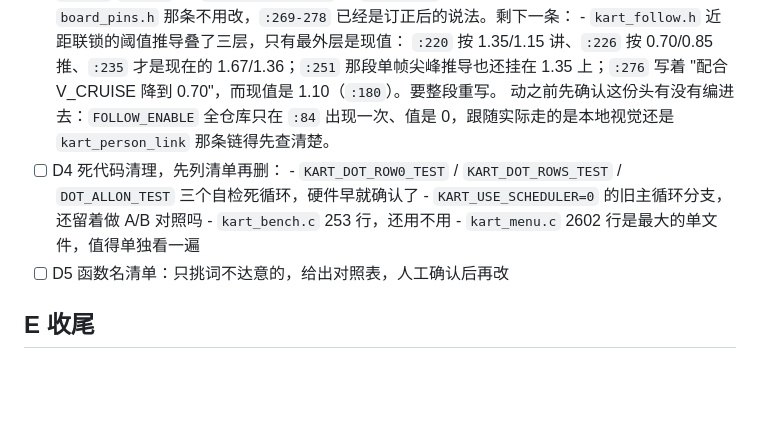
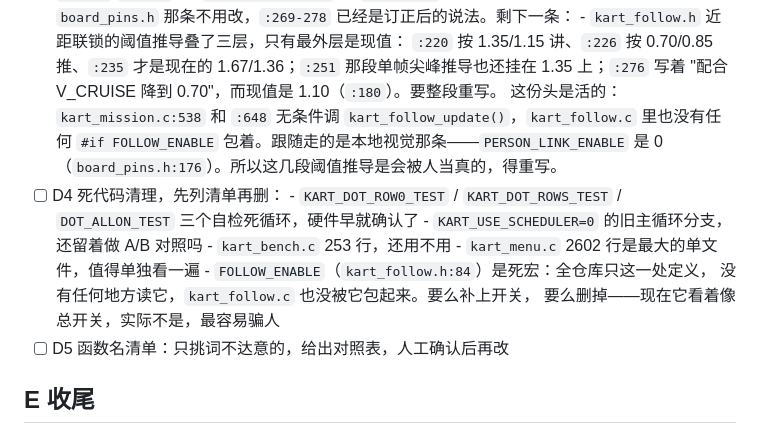
Before and after one commit to Yusei-YK/Polaris-Kart-TC387, a Markdown page: docs/TODO.md, the part around the change. GitHub-like rendering; blank space fills up the shorter version.

Commit message:
docs: 订正清单里 kart_follow 那条注记
kart_follow 是活的:kart_mission.c:538 和 :648 无条件调 kart_follow_update(),
kart_follow.c 里没有任何 #if FOLLOW_ENABLE 包着。跟随走本地视觉那条,
PERSON_LINK_ENABLE 是 0(board_pins.h:176)。所以 kart_follow.h 那几段阈值推导
会被人当真,重写的优先级不低。

FOLLOW_ENABLE 记进 D4:全仓库只有 kart_follow.h:84 一处定义、没人读,
是死宏。看着像总开关实际不是,要么补开关要么删。

```diff
--- a/docs/TODO.md
+++ b/docs/TODO.md
@@ -169,15 +169,19 @@ commit；`freeze/light-voice-20260726` 和上表那个 tag 同一个 commit；
         `:220` 按 1.35/1.15 讲、`:226` 按 0.70/0.85 推、`:235` 才是现在的
         1.67/1.36；`:251` 那段单帧尖峰推导也还挂在 1.35 上；`:276` 写着
         "配合 V_CRUISE 降到 0.70"，而现值是 1.10（`:180`）。要整段重写。
-        动之前先确认这份头有没有编进去：`FOLLOW_ENABLE` 全仓库只在 `:84`
-        出现一次、值是 0，跟随实际走的是本地视觉还是 `kart_person_link`
-        那条链得先查清楚。
+        这份头是活的：`kart_mission.c:538` 和 `:648` 无条件调
+        `kart_follow_update()`，`kart_follow.c` 里也没有任何 `#if FOLLOW_ENABLE`
+        包着。跟随走的是本地视觉那条——`PERSON_LINK_ENABLE` 是 0
+        （`board_pins.h:176`）。所以这几段阈值推导是会被人当真的，得重写。
 - [ ] D4 死代码清理，先列清单再删：
       - `KART_DOT_ROW0_TEST` / `KART_DOT_ROWS_TEST` / `DOT_ALLON_TEST`
         三个自检死循环，硬件早就确认了
       - `KART_USE_SCHEDULER=0` 的旧主循环分支，还留着做 A/B 对照吗
       - `kart_bench.c` 253 行，还用不用
       - `kart_menu.c` 2602 行是最大的单文件，值得单独看一遍
+      - `FOLLOW_ENABLE`（`kart_follow.h:84`）是死宏：全仓库只这一处定义，
+        没有任何地方读它，`kart_follow.c` 也没被它包起来。要么补上开关，
+        要么删掉——现在它看着像总开关，实际不是，最容易骗人
 - [ ] D5 函数名清单：只挑词不达意的，给出对照表，人工确认后再改
 
 ## E 收尾
```
